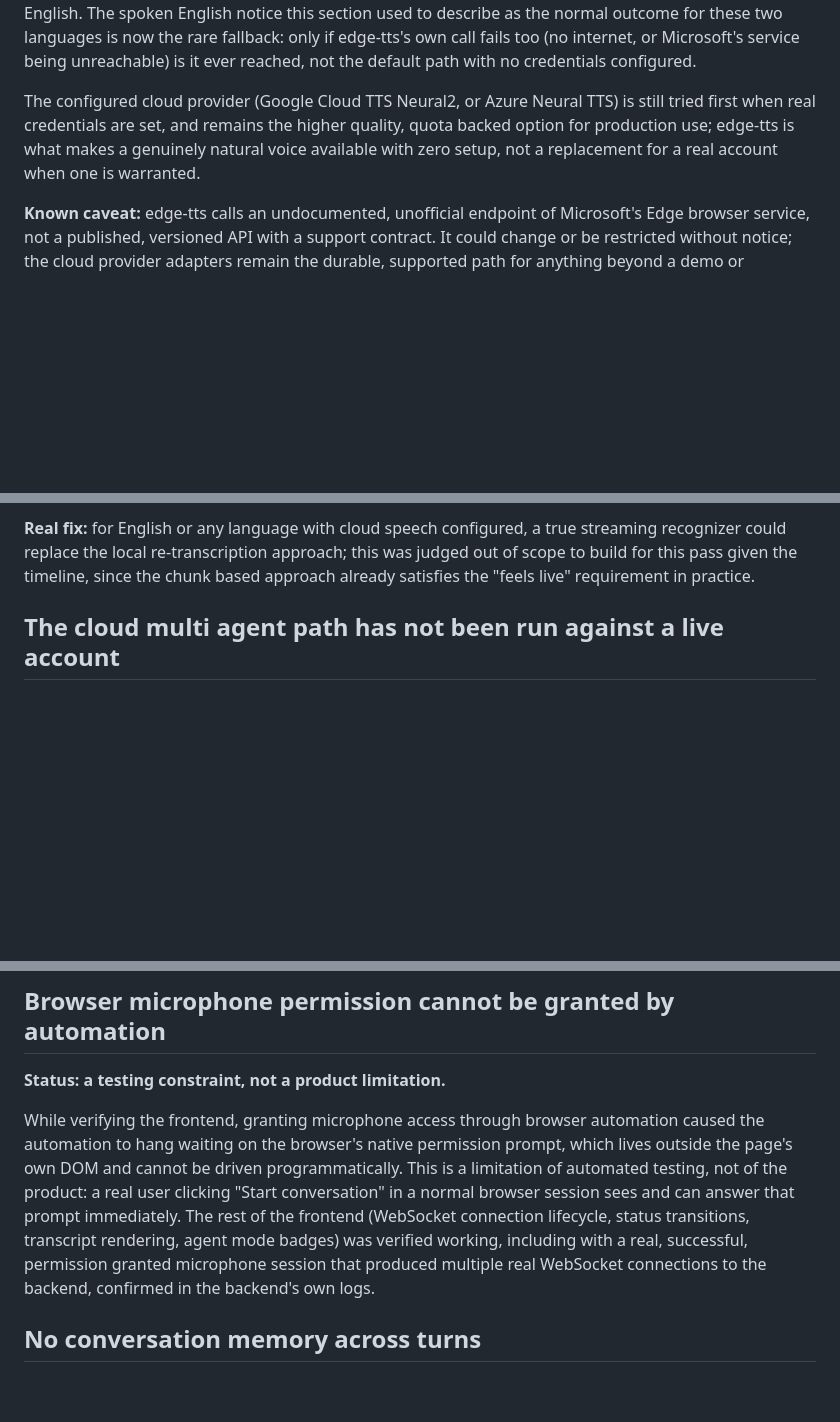
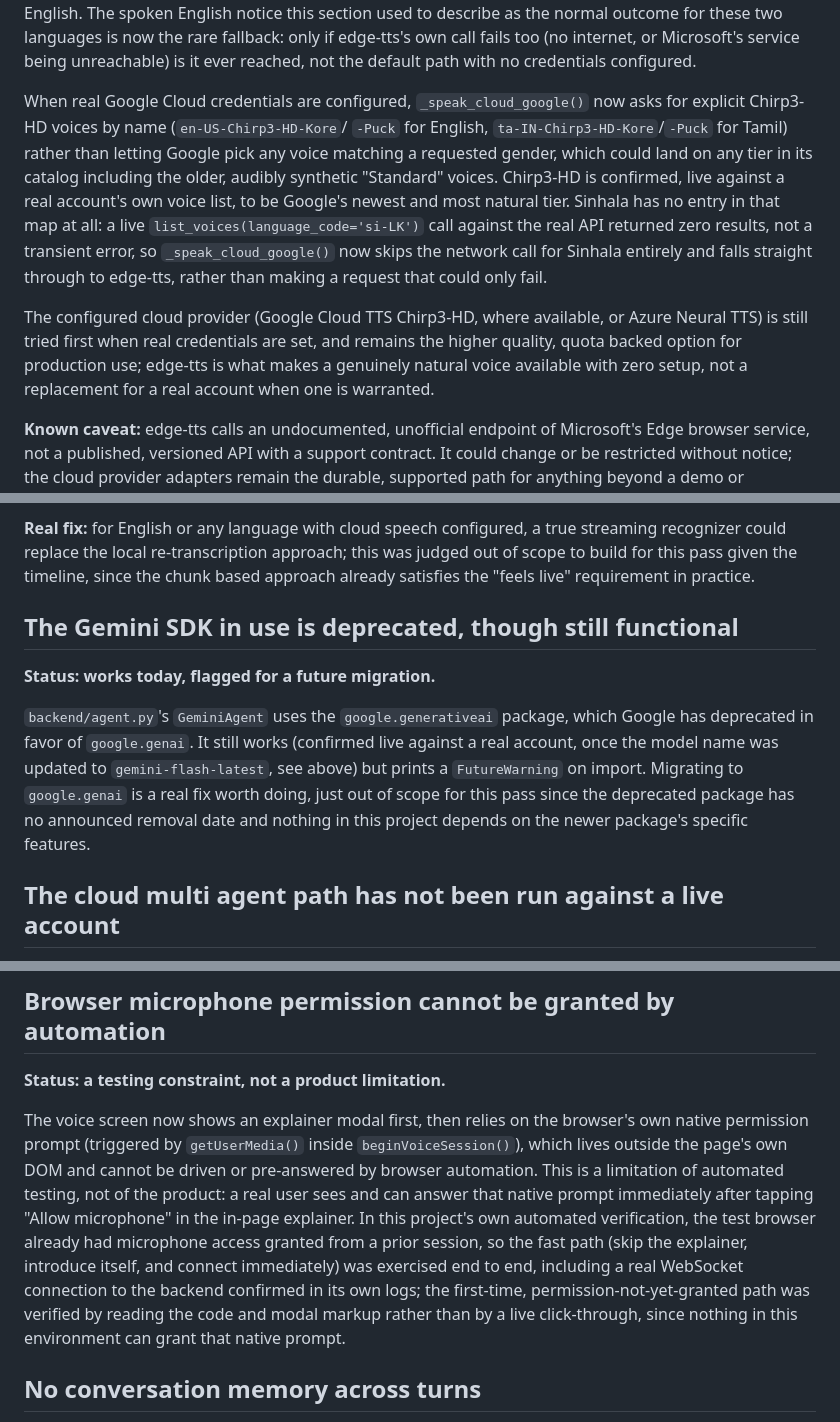
Before and after one commit to BhanukaJanappriya/voice-interaction-layer, a Markdown page: KNOWN_LIMITATIONS.md, 3 parts joined by grey strips. GitHub-like rendering; blank space fills up the shorter version.

Commit message:
Document the Chirp3-HD voice upgrade, deprecated Gemini SDK, and the redesigned voice screen
Updates KNOWN_LIMITATIONS.md and README.md to match the actual current
behavior: explicit Chirp3-HD voice names and the confirmed Sinhala gap
in Google's own catalog, the deprecated google.generativeai package
(still working, flagged for a future migration), the mic permission
first / auto introducing voice screen flow, and the audio feedback
prevention that keeps the assistant's own speech from being picked up
as user input.

```diff
--- a/KNOWN_LIMITATIONS.md
+++ b/KNOWN_LIMITATIONS.md
@@ -110,11 +110,25 @@ for these two languages is now the rare fallback: only if edge-tts's own
 call fails too (no internet, or Microsoft's service being unreachable) is
 it ever reached, not the default path with no credentials configured.
 
-The configured cloud provider (Google Cloud TTS Neural2, or Azure Neural
-TTS) is still tried first when real credentials are set, and remains the
-higher quality, quota backed option for production use; edge-tts is what
-makes a genuinely natural voice available with zero setup, not a
-replacement for a real account when one is warranted.
+When real Google Cloud credentials are configured, `_speak_cloud_google()`
+now asks for explicit Chirp3-HD voices by name (`en-US-Chirp3-HD-Kore`/
+`-Puck` for English, `ta-IN-Chirp3-HD-Kore`/`-Puck` for Tamil) rather than
+letting Google pick any voice matching a requested gender, which could
+land on any tier in its catalog including the older, audibly synthetic
+"Standard" voices. Chirp3-HD is confirmed, live against a real account's
+own voice list, to be Google's newest and most natural tier. Sinhala has
+no entry in that map at all: a live `list_voices(language_code='si-LK')`
+call against the real API returned zero results, not a transient error,
+so `_speak_cloud_google()` now skips the network call for Sinhala
+entirely and falls straight through to edge-tts, rather than making a
+request that could only fail.
+
+The configured cloud provider (Google Cloud TTS Chirp3-HD, where
+available, or Azure Neural TTS) is still tried first when real
+credentials are set, and remains the higher quality, quota backed option
+for production use; edge-tts is what makes a genuinely natural voice
+available with zero setup, not a replacement for a real account when one
+is warranted.
 
 **Known caveat:** edge-tts calls an undocumented, unofficial endpoint of
 Microsoft's Edge browser service, not a published, versioned API with a
@@ -165,6 +179,19 @@ approach; this was judged out of scope to build for this pass given the
 timeline, since the chunk based approach already satisfies the "feels live"
 requirement in practice.
 
+## The Gemini SDK in use is deprecated, though still functional
+
+**Status: works today, flagged for a future migration.**
+
+`backend/agent.py`'s `GeminiAgent` uses the `google.generativeai` package,
+which Google has deprecated in favor of `google.genai`. It still works
+(confirmed live against a real account, once the model name was updated
+to `gemini-flash-latest`, see above) but prints a `FutureWarning` on
+import. Migrating to `google.genai` is a real fix worth doing, just out
+of scope for this pass since the deprecated package has no announced
+removal date and nothing in this project depends on the newer package's
+specific features.
+
 ## The cloud multi agent path has not been run against a live account
 
 **Status: built and reviewed, not live tested.**
@@ -202,17 +229,20 @@ step.
 
 **Status: a testing constraint, not a product limitation.**
 
-While verifying the frontend, granting microphone access through browser
-automation caused the automation to hang waiting on the browser's native
-permission prompt, which lives outside the page's own DOM and cannot be
-driven programmatically. This is a limitation of automated testing, not of
-the product: a real user clicking "Start conversation" in a normal browser
-session sees and can answer that prompt immediately. The rest of the
-frontend (WebSocket connection lifecycle, status transitions, transcript
-rendering, agent mode badges) was verified working, including with a real,
-successful, permission granted microphone session that produced multiple
-real WebSocket connections to the backend, confirmed in the backend's own
-logs.
+The voice screen now shows an explainer modal first, then relies on the
+browser's own native permission prompt (triggered by `getUserMedia()`
+inside `beginVoiceSession()`), which lives outside the page's own DOM and
+cannot be driven or pre-answered by browser automation. This is a
+limitation of automated testing, not of the product: a real user sees and
+can answer that native prompt immediately after tapping "Allow
+microphone" in the in-page explainer. In this project's own automated
+verification, the test browser already had microphone access granted
+from a prior session, so the fast path (skip the explainer, introduce
+itself, and connect immediately) was exercised end to end, including a
+real WebSocket connection to the backend confirmed in its own logs; the
+first-time, permission-not-yet-granted path was verified by reading the
+code and modal markup rather than by a live click-through, since nothing
+in this environment can grant that native prompt.
 
 ## No conversation memory across turns
 
```
Also changed, not shown: README.md (+26 -4 lines).
